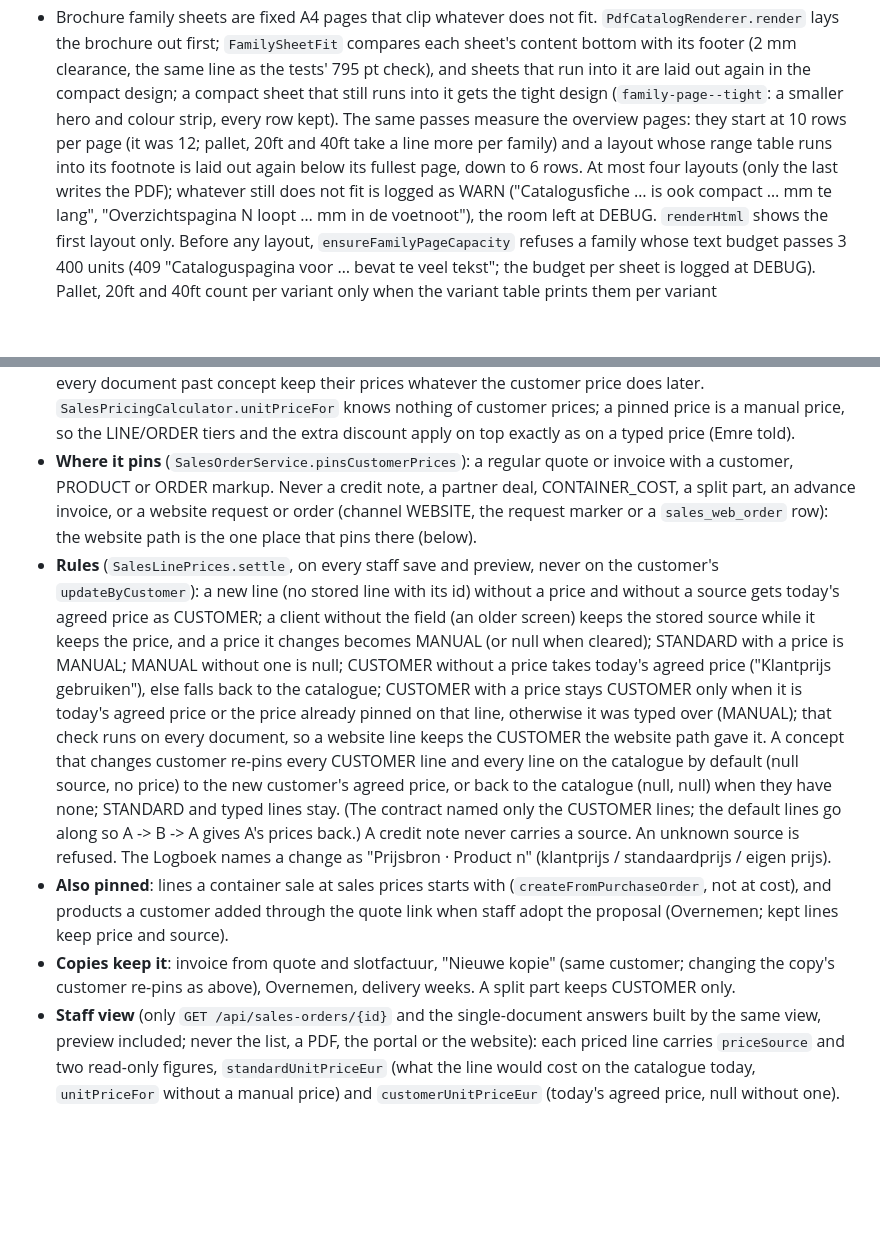
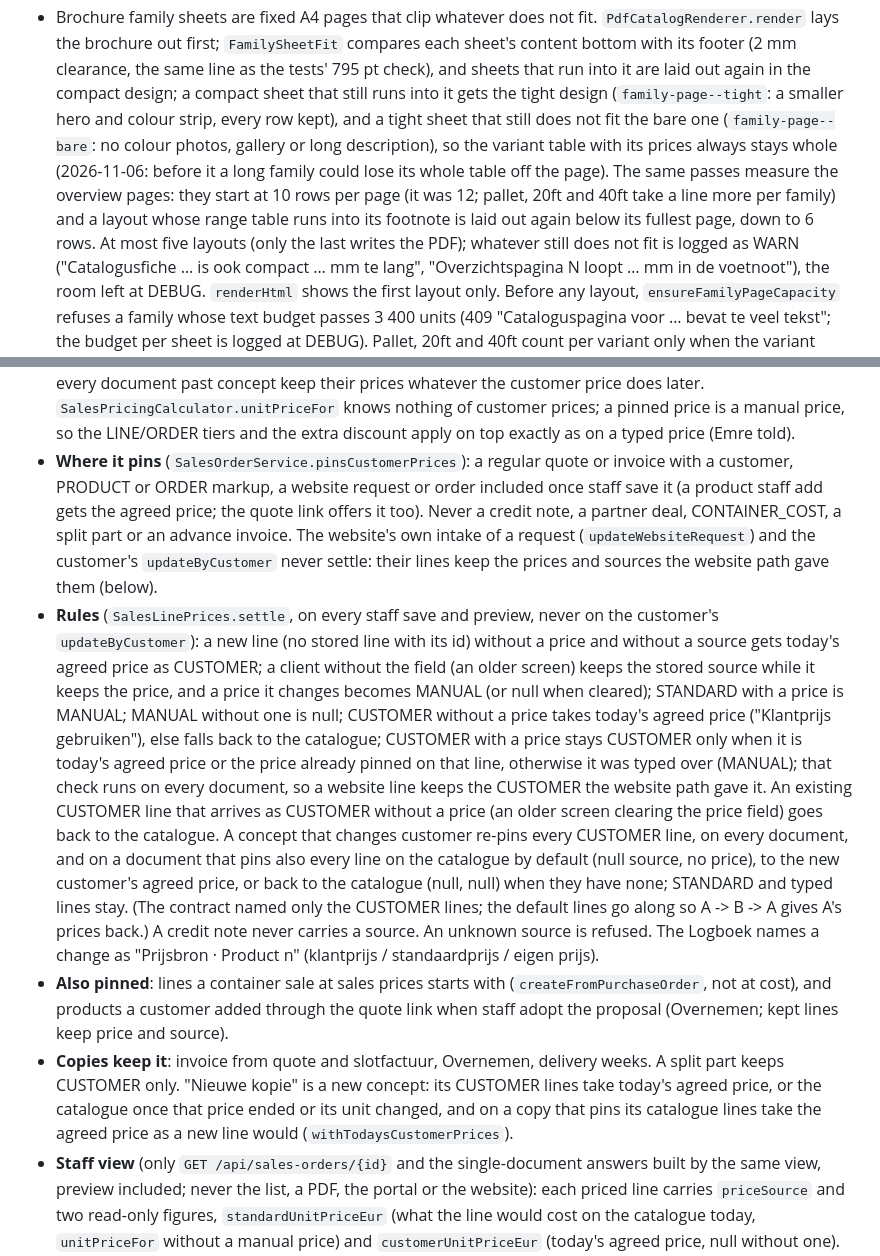
Before and after one commit to EntegoBV/enrosed-erp-backend, a Markdown page: AI-CONTEXT.md, 2 parts joined by grey strips. GitHub-like rendering; blank space fills up the shorter version.

Commit message:
AI-CONTEXT: bare catalogue sheets, website documents pin, copies re-price
Co-Authored-By: Claude Opus 5.5 <noreply@anthropic.com>

```diff
--- a/AI-CONTEXT.md
+++ b/AI-CONTEXT.md
@@ -521,11 +521,15 @@ Dev DB: H2 file (`./data`, schema update). Prod: Postgres via PG* env vars
   (2 mm clearance, the same line as the tests' 795 pt check), and sheets
   that run into it are laid out again in the compact design; a compact sheet
   that still runs into it gets the tight design (`family-page--tight`: a
-  smaller hero and colour strip, every row kept). The same passes measure the
+  smaller hero and colour strip, every row kept), and a tight sheet that
+  still does not fit the bare one (`family-page--bare`: no colour photos,
+  gallery or long description), so the variant table with its prices always
+  stays whole (2026-11-06: before it a long family could lose its whole
+  table off the page). The same passes measure the
   overview pages: they start at 10 rows per page (it was 12; pallet, 20ft and
   40ft take a line more per family) and a layout whose range table runs into
   its footnote is laid out again below its fullest page, down to 6 rows.
-  At most four layouts (only the last writes the PDF); whatever still does not
+  At most five layouts (only the last writes the PDF); whatever still does not
   fit is logged as WARN ("Catalogusfiche … is ook compact … mm te lang",
   "Overzichtspagina N loopt … mm in de voetnoot"), the room left at DEBUG.
   `renderHtml` shows the first layout only. Before any layout,
@@ -2228,9 +2232,11 @@ moeten dan andere prijs zien natuurlijk."
   nothing of customer prices; a pinned price is a manual price, so the LINE/ORDER tiers and the
   extra discount apply on top exactly as on a typed price (Emre told).
 - **Where it pins** (`SalesOrderService.pinsCustomerPrices`): a regular quote or invoice with a
-  customer, PRODUCT or ORDER markup. Never a credit note, a partner deal, CONTAINER_COST, a split
-  part, an advance invoice, or a website request or order (channel WEBSITE, the request marker or a
-  `sales_web_order` row): the website path is the one place that pins there (below).
+  customer, PRODUCT or ORDER markup, a website request or order included once staff save it (a
+  product staff add gets the agreed price; the quote link offers it too). Never a credit note, a
+  partner deal, CONTAINER_COST, a split part or an advance invoice. The website's own intake of a
+  request (`updateWebsiteRequest`) and the customer's `updateByCustomer` never settle: their lines
+  keep the prices and sources the website path gave them (below).
 - **Rules** (`SalesLinePrices.settle`, on every staff save and preview, never on the customer's
   `updateByCustomer`): a new line (no stored line with its id) without a price and without a source
   gets today's agreed price as CUSTOMER; a client without the field (an older screen) keeps the
@@ -2239,8 +2245,10 @@ moeten dan andere prijs zien natuurlijk."
   takes today's agreed price ("Klantprijs gebruiken"), else falls back to the catalogue; CUSTOMER
   with a price stays CUSTOMER only when it is today's agreed price or the price already pinned on
   that line, otherwise it was typed over (MANUAL); that check runs on every document, so a website
-  line keeps the CUSTOMER the website path gave it. A concept that changes customer re-pins every
-  CUSTOMER line and every line on the catalogue by default (null source, no price) to the new
+  line keeps the CUSTOMER the website path gave it. An existing CUSTOMER line that arrives as
+  CUSTOMER without a price (an older screen clearing the price field) goes back to the catalogue.
+  A concept that changes customer re-pins every CUSTOMER line, on every document, and on a document
+  that pins also every line on the catalogue by default (null source, no price), to the new
   customer's agreed price, or back to the catalogue (null, null) when they have none; STANDARD and
   typed lines stay. (The contract named only the CUSTOMER lines; the default lines go along so A ->
   B -> A gives A's prices back.) A credit note never carries a source. An unknown source is refused.
@@ -2248,8 +2256,10 @@ moeten dan andere prijs zien natuurlijk."
 - **Also pinned**: lines a container sale at sales prices starts with (`createFromPurchaseOrder`,
   not at cost), and products a customer added through the quote link when staff adopt the proposal
   (Overnemen; kept lines keep price and source).
-- **Copies keep it**: invoice from quote and slotfactuur, "Nieuwe kopie" (same customer; changing the
-  copy's customer re-pins as above), Overnemen, delivery weeks. A split part keeps CUSTOMER only.
+- **Copies keep it**: invoice from quote and slotfactuur, Overnemen, delivery weeks. A split part
+  keeps CUSTOMER only. "Nieuwe kopie" is a new concept: its CUSTOMER lines take today's agreed price,
+  or the catalogue once that price ended or its unit changed, and on a copy that pins its catalogue
+  lines take the agreed price as a new line would (`withTodaysCustomerPrices`).
 - **Staff view** (only `GET /api/sales-orders/{id}` and the single-document answers built by the
   same view, preview included; never the list, a PDF, the portal or the website): each priced line
   carries `priceSource` and two read-only figures, `standardUnitPriceEur` (what the line would cost
```
